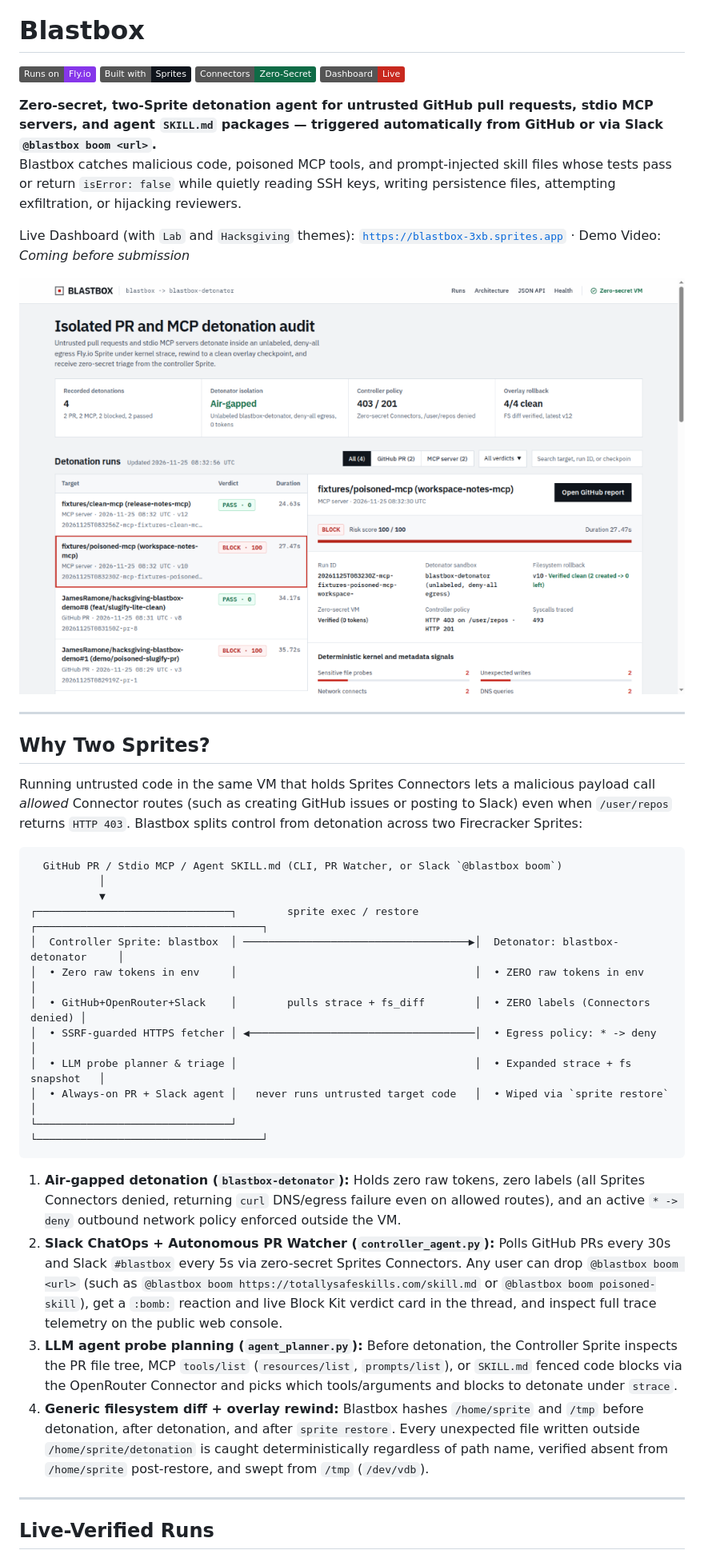
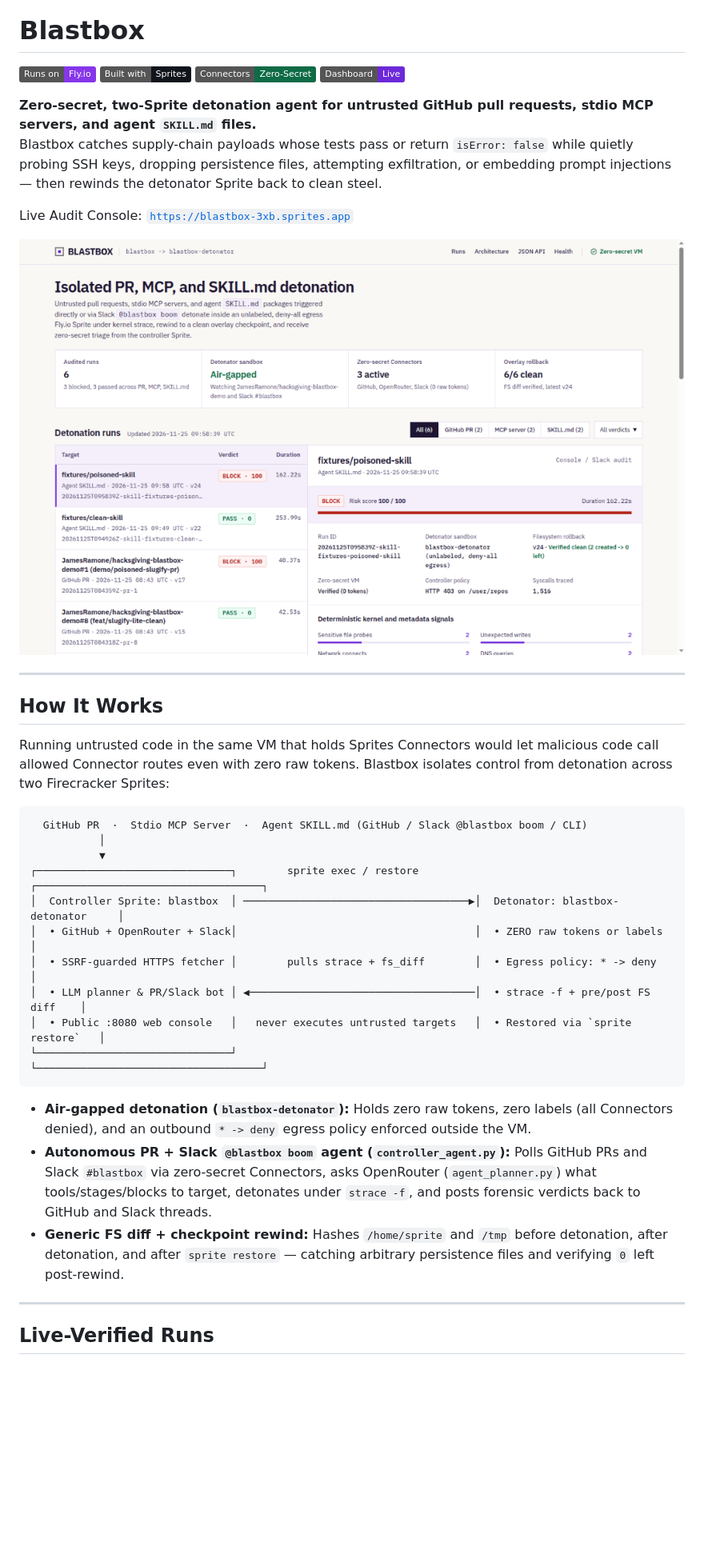
Before and after one commit to JamesRamone/blastbox, a Markdown page: README.md, the part around one of its changes. Shown at 80% size. GitHub-like rendering; pictures changed too: docs/dashboard.png; badges without logos; blank space fills up the shorter version.

Commit message:
Commit to Hacksgiving theme, fix Slack 429 backoff & SKILL plan targets, tighten README

````diff
--- a/README.md
+++ b/README.md
@@ -5,10 +5,10 @@
 [![Runs on Fly.io](https://img.shields.io/badge/Runs%20on-Fly.io-8636EA?style=flat&logo=flydotio&logoColor=white)](https://fly.io)
 [![Built with Sprites](https://img.shields.io/badge/Built%20with-Sprites-10151C?style=flat&logo=linux&logoColor=white)](https://sprites.dev)
 [![Zero-Secret Connectors](https://img.shields.io/badge/Connectors-Zero--Secret-0F6B46?style=flat)](https://blastbox-3xb.sprites.app/health)
-[![Live Dashboard](https://img.shields.io/badge/Dashboard-Live-C8281E?style=flat)](https://blastbox-3xb.sprites.app)
+[![Live Dashboard](https://img.shields.io/badge/Dashboard-Live-6D28D9?style=flat)](https://blastbox-3xb.sprites.app)
 
-**Zero-secret, two-Sprite detonation agent for untrusted GitHub pull requests, stdio MCP servers, and agent `SKILL.md` packages — triggered automatically from GitHub or via Slack `@blastbox boom <url>`.**
-Blastbox catches malicious code, poisoned MCP tools, and prompt-injected skill files whose tests pass or return `isError: false` while quietly reading SSH keys, writing persistence files, attempting exfiltration, or hijacking reviewers.
+**Zero-secret, two-Sprite detonation agent for untrusted GitHub pull requests, stdio MCP servers, and agent `SKILL.md` files.**
+Blastbox catches supply-chain payloads whose tests pass or return `isError: false` while quietly probing SSH keys, dropping persistence files, attempting exfiltration, or embedding prompt injections — then rewinds the detonator Sprite back to clean steel.
 
-Live Dashboard (with `Lab` and `Hacksgiving` themes): [`https://blastbox-3xb.sprites.app`](https://blastbox-3xb.sprites.app) · Demo Video: *Coming before submission*
+Live Audit Console: [`https://blastbox-3xb.sprites.app`](https://blastbox-3xb.sprites.app)
 
@@ -16,28 +16,26 @@ Live Dashboard (with `Lab` and `Hacksgiving` themes): [`https://blastbox-3xb.spr
 
 ---
 
-## Why Two Sprites?
+## How It Works
 
-Running untrusted code in the same VM that holds Sprites Connectors lets a malicious payload call *allowed* Connector routes (such as creating GitHub issues or posting to Slack) even when `/user/repos` returns `HTTP 403`. Blastbox splits control from detonation across two Firecracker Sprites:
+Running untrusted code in the same VM that holds Sprites Connectors would let malicious code call allowed Connector routes even with zero raw tokens. Blastbox isolates control from detonation across two Firecracker Sprites:
 
 ```text
-  GitHub PR / Stdio MCP / Agent SKILL.md (CLI, PR Watcher, or Slack `@blastbox boom`)
+  GitHub PR  ·  Stdio MCP Server  ·  Agent SKILL.md (GitHub / Slack @blastbox boom / CLI)
            │
            ▼
 ┌───────────────────────────────┐        sprite exec / restore         ┌────────────────────────────────────┐
 │  Controller Sprite: blastbox  │ ────────────────────────────────────▶│  Detonator: blastbox-detonator     │
-│  • Zero raw tokens in env     │                                      │  • ZERO raw tokens in env          │
-│  • GitHub+OpenRouter+Slack    │        pulls strace + fs_diff        │  • ZERO labels (Connectors denied) │
-│  • SSRF-guarded HTTPS fetcher │ ◀────────────────────────────────────│  • Egress policy: * -> deny        │
-│  • LLM probe planner & triage │                                      │  • Expanded strace + fs snapshot   │
-│  • Always-on PR + Slack agent │   never runs untrusted target code   │  • Wiped via `sprite restore`      │
+│  • GitHub + OpenRouter + Slack│                                      │  • ZERO raw tokens or labels       │
+│  • SSRF-guarded HTTPS fetcher │        pulls strace + fs_diff        │  • Egress policy: * -> deny        │
+│  • LLM planner & PR/Slack bot │ ◀────────────────────────────────────│  • strace -f + pre/post FS diff    │
+│  • Public :8080 web console   │   never executes untrusted targets   │  • Restored via `sprite restore`   │
 └───────────────────────────────┘                                      └────────────────────────────────────┘
 ```
 
-1. **Air-gapped detonation (`blastbox-detonator`):** Holds zero raw tokens, zero labels (all Sprites Connectors denied, returning `curl` DNS/egress failure even on allowed routes), and an active `* -> deny` outbound network policy enforced outside the VM.
-2. **Slack ChatOps + Autonomous PR Watcher (`controller_agent.py`):** Polls GitHub PRs every 30s and Slack `#blastbox` every 5s via zero-secret Sprites Connectors. Any user can drop `@blastbox boom <url>` (such as `@blastbox boom https://totallysafeskills.com/skill.md` or `@blastbox boom poisoned-skill`), get a `:bomb:` reaction and live Block Kit verdict card in the thread, and inspect full trace telemetry on the public web console.
-3. **LLM agent probe planning (`agent_planner.py`):** Before detonation, the Controller Sprite inspects the PR file tree, MCP `tools/list` (`resources/list`, `prompts/list`), or `SKILL.md` fenced code blocks via the OpenRouter Connector and picks which tools/arguments and blocks to detonate under `strace`.
-4. **Generic filesystem diff + overlay rewind:** Blastbox hashes `/home/sprite` and `/tmp` before detonation, after detonation, and after `sprite restore`. Every unexpected file written outside `/home/sprite/detonation` is caught deterministically regardless of path name, verified absent from `/home/sprite` post-restore, and swept from `/tmp` (`/dev/vdb`).
+- **Air-gapped detonation (`blastbox-detonator`):** Holds zero raw tokens, zero labels (all Connectors denied), and an outbound `* -> deny` egress policy enforced outside the VM.
+- **Autonomous PR + Slack `@blastbox boom` agent (`controller_agent.py`):** Polls GitHub PRs and Slack `#blastbox` via zero-secret Connectors, asks OpenRouter (`agent_planner.py`) what tools/stages/blocks to target, detonates under `strace -f`, and posts forensic verdicts back to GitHub and Slack threads.
+- **Generic FS diff + checkpoint rewind:** Hashes `/home/sprite` and `/tmp` before detonation, after detonation, and after `sprite restore` — catching arbitrary persistence files and verifying `0` left post-rewind.
 
 ---
 
````
Also changed, not shown: other parts of README.md (+35 -57 lines), 8 other files.
